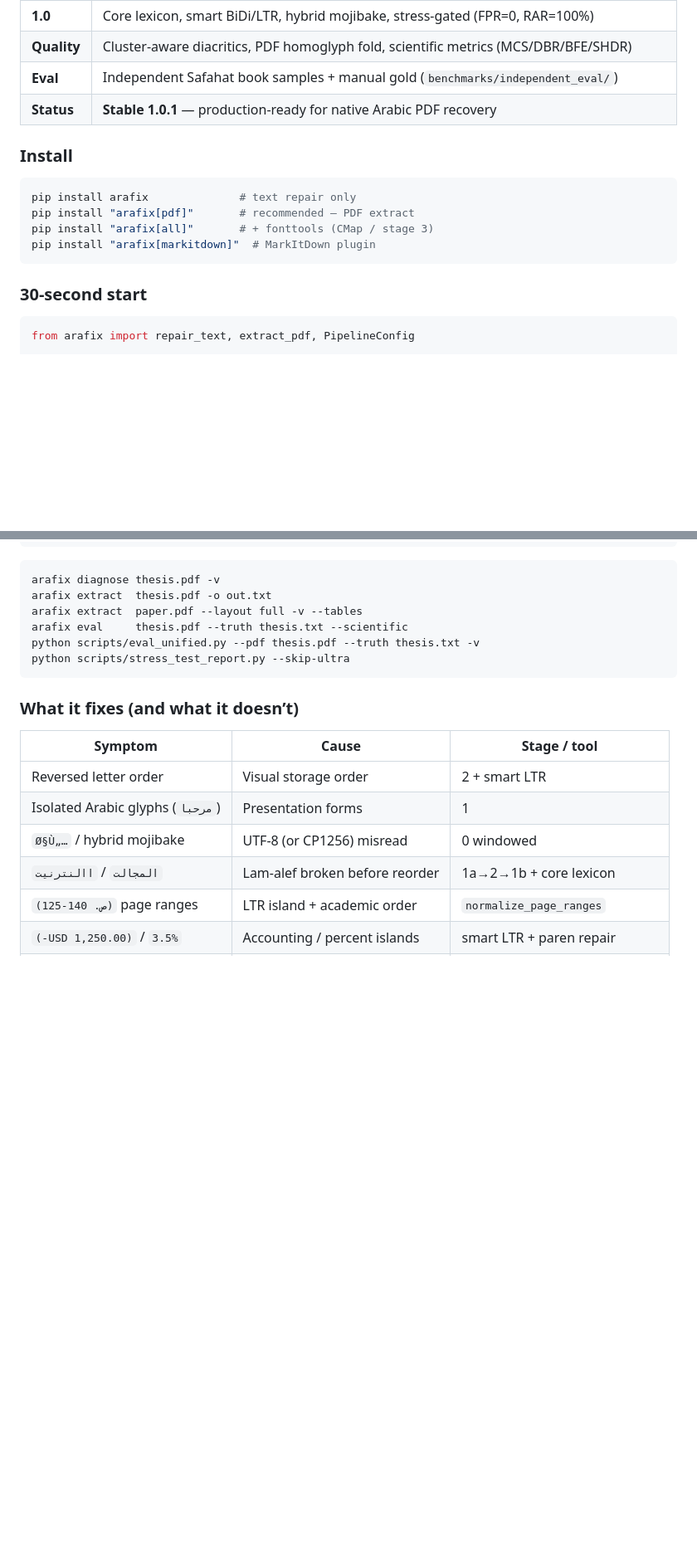
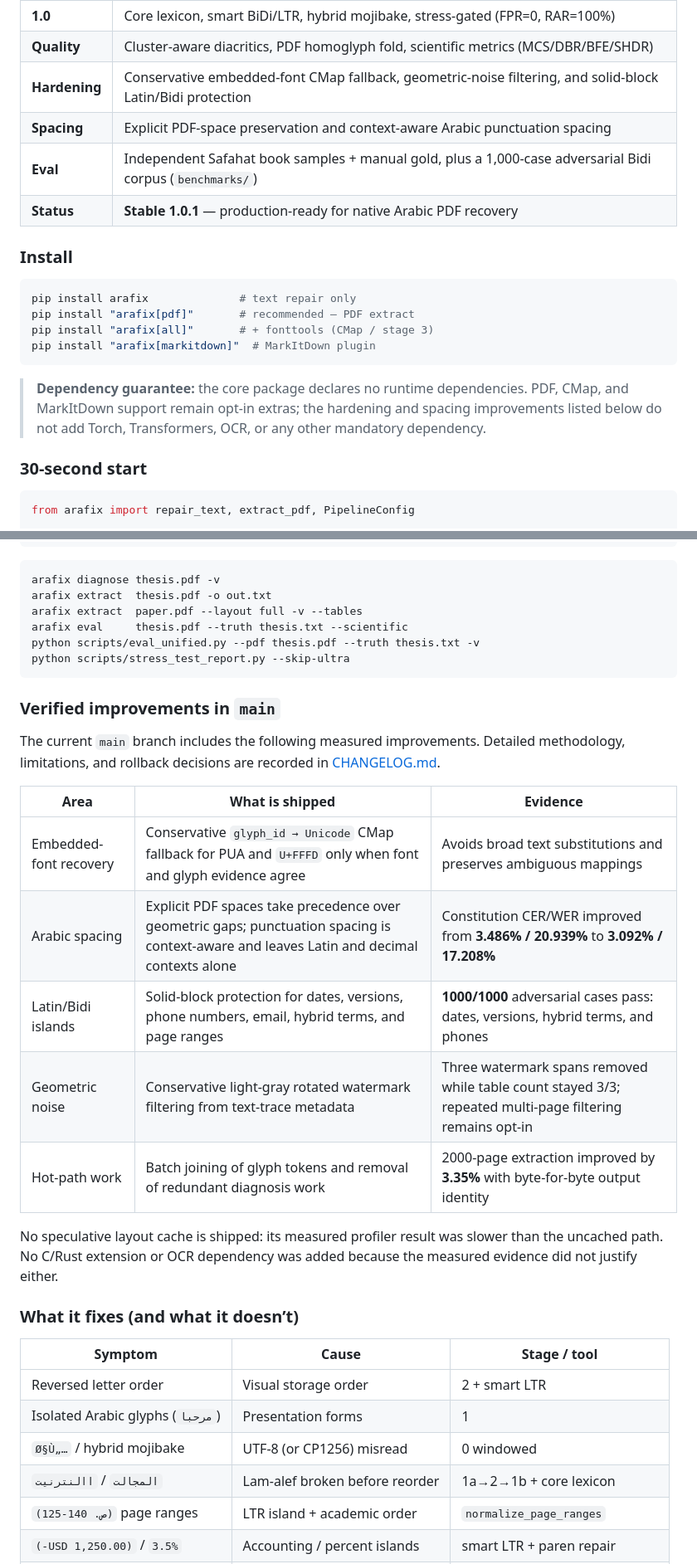
Before and after one commit to bio-colab/arafix, a Markdown page: README.md, 2 parts joined by grey strips. Shown at 83% size. Drawn GitHub-style; blank space fills up the shorter version.

Commit message:
docs: document merged hardening improvements

````diff
--- a/README.md
+++ b/README.md
@@ -17,7 +17,9 @@
 | **1.0.1** | Glyph word-spacing + closed PDF confusions from **published Arabic books** (not AI fixtures) |
 | **1.0** | Core lexicon, smart BiDi/LTR, hybrid mojibake, stress-gated (FPR=0, RAR=100%) |
 | **Quality** | Cluster-aware diacritics, PDF homoglyph fold, scientific metrics (MCS/DBR/BFE/SHDR) |
-| **Eval** | Independent Safahat book samples + manual gold (`benchmarks/independent_eval/`) |
+| **Hardening** | Conservative embedded-font CMap fallback, geometric-noise filtering, and solid-block Latin/Bidi protection |
+| **Spacing** | Explicit PDF-space preservation and context-aware Arabic punctuation spacing |
+| **Eval** | Independent Safahat book samples + manual gold, plus a 1,000-case adversarial Bidi corpus (`benchmarks/`) |
 | **Status** | **Stable 1.0.1** — production-ready for native Arabic PDF recovery |
 
 ### Install
@@ -28,6 +30,8 @@ pip install "arafix[pdf]"       # recommended — PDF extract
 pip install "arafix[all]"       # + fonttools (CMap / stage 3)
 pip install "arafix[markitdown]"  # MarkItDown plugin
 ```
+
+> **Dependency guarantee:** the core package declares no runtime dependencies. PDF, CMap, and MarkItDown support remain opt-in extras; the hardening and spacing improvements listed below do not add Torch, Transformers, OCR, or any other mandatory dependency.
 
 ### 30-second start
 
@@ -70,6 +74,20 @@ python scripts/eval_unified.py --pdf thesis.pdf --truth thesis.txt -v
 python scripts/stress_test_report.py --skip-ultra
 ```
 
+### Verified improvements in `main`
+
+The current `main` branch includes the following measured improvements. Detailed methodology, limitations, and rollback decisions are recorded in [CHANGELOG.md](CHANGELOG.md).
+
+| Area | What is shipped | Evidence |
+|---|---|---|
+| Embedded-font recovery | Conservative `glyph_id → Unicode` CMap fallback for PUA and `U+FFFD` only when font and glyph evidence agree | Avoids broad text substitutions and preserves ambiguous mappings |
+| Arabic spacing | Explicit PDF spaces take precedence over geometric gaps; punctuation spacing is context-aware and leaves Latin and decimal contexts alone | Constitution CER/WER improved from **3.486% / 20.939%** to **3.092% / 17.208%** |
+| Latin/Bidi islands | Solid-block protection for dates, versions, phone numbers, email, hybrid terms, and page ranges | **1000/1000** adversarial cases pass: dates, versions, hybrid terms, and phones |
+| Geometric noise | Conservative light-gray rotated watermark filtering from text-trace metadata | Three watermark spans removed while table count stayed 3/3; repeated multi-page filtering remains opt-in |
+| Hot-path work | Batch joining of glyph tokens and removal of redundant diagnosis work | 2000-page extraction improved by **3.35%** with byte-for-byte output identity |
+
+No speculative layout cache is shipped: its measured profiler result was slower than the uncached path. No C/Rust extension or OCR dependency was added because the measured evidence did not justify either.
+
 ### What it fixes (and what it doesn’t)
 
 | Symptom | Cause | Stage / tool |
````
Also changed, not shown: other parts of README.md (+6 -1 lines).
